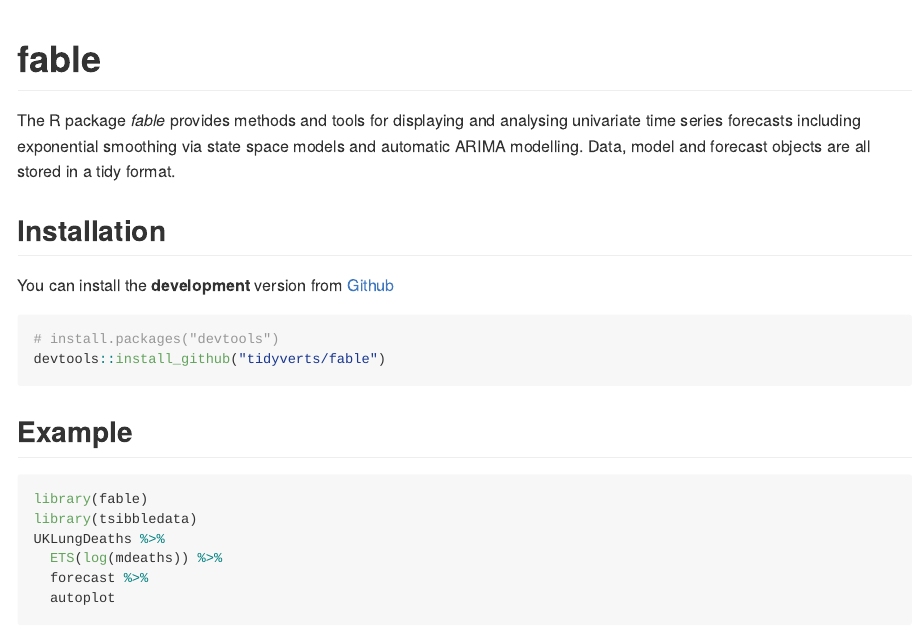
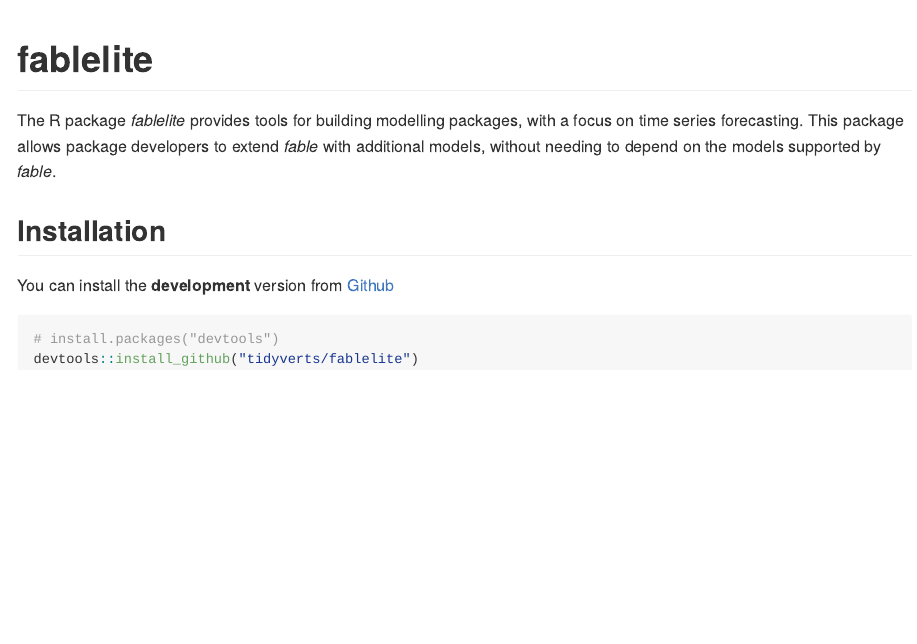
Before and after one commit to tidyverts/fabletools, an R Markdown document (README.Rmd): the page in a window 1100 px wide, from its top. Rendered offline with R 4.5, knitr and Pandoc, with nearby package versions; some code elsewhere in the file could not run offline; badge pictures from the web are left out; common packages that the code uses without loading them are loaded.

Commit message:
Updated README

````diff
--- a/README.Rmd
+++ b/README.Rmd
@@ -13,30 +13,19 @@
 )
 ```
 
-# fable
-[![Travis build status](https://travis-ci.org/tidyverts/fable.svg?branch=master)](https://travis-ci.org/tidyverts/fable)
+# fablelite
+[![Travis build status](https://travis-ci.org/tidyverts/fablelite.svg?branch=master)](https://travis-ci.org/tidyverts/fablelite)
 [![lifecycle](https://img.shields.io/badge/lifecycle-experimental-orange.svg)](https://www.tidyverse.org/lifecycle/#experimental)
 [![Licence](https://img.shields.io/badge/licence-GPL--3-blue.svg)](https://www.gnu.org/licenses/gpl-3.0.en.html)
 
-The R package *fable* provides methods and tools for displaying and analysing univariate time series forecasts including exponential smoothing via state space models and automatic ARIMA modelling. Data, model and forecast objects are all stored in a tidy format.
+The R package *fablelite* provides tools for building modelling packages, with a focus on time series forecasting. This package allows package developers to extend  *fable* with additional models, without needing to depend on the models supported by *fable*.
 
 ## Installation
 
 You can install the **development** version from
-[Github](https://github.com/tidyverts/fable)
+[Github](https://github.com/tidyverts/fablelite)
 
 ```{r gh-installation, eval = FALSE}
 # install.packages("devtools")
-devtools::install_github("tidyverts/fable")
+devtools::install_github("tidyverts/fablelite")
 ```
-
-## Example
-
-```{r example, message=FALSE}
-library(fable)
-library(tsibbledata)
-UKLungDeaths %>%
-  ETS(log(mdeaths)) %>%
-  forecast %>%
-  autoplot
-```
````
Also changed, not shown: README.md.
